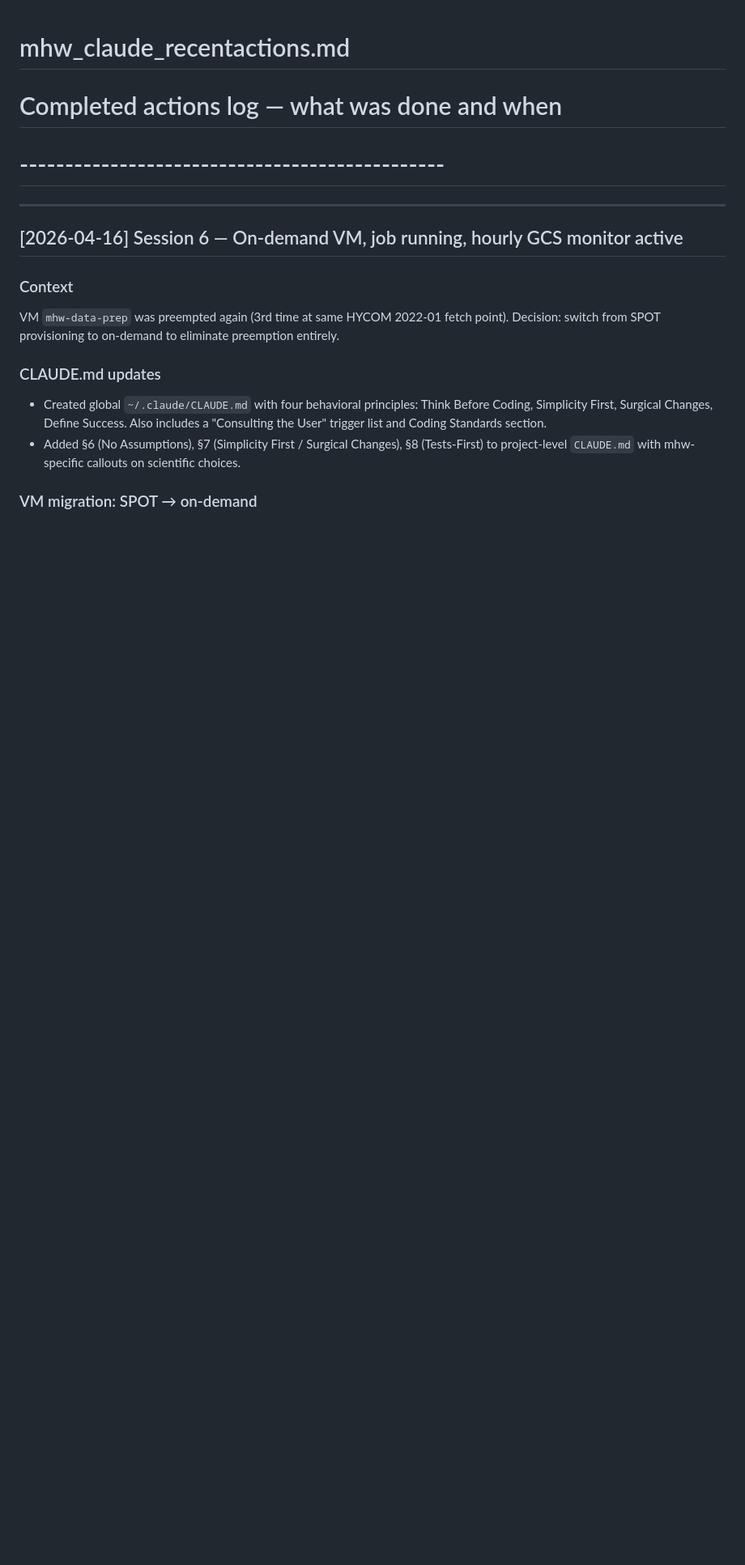
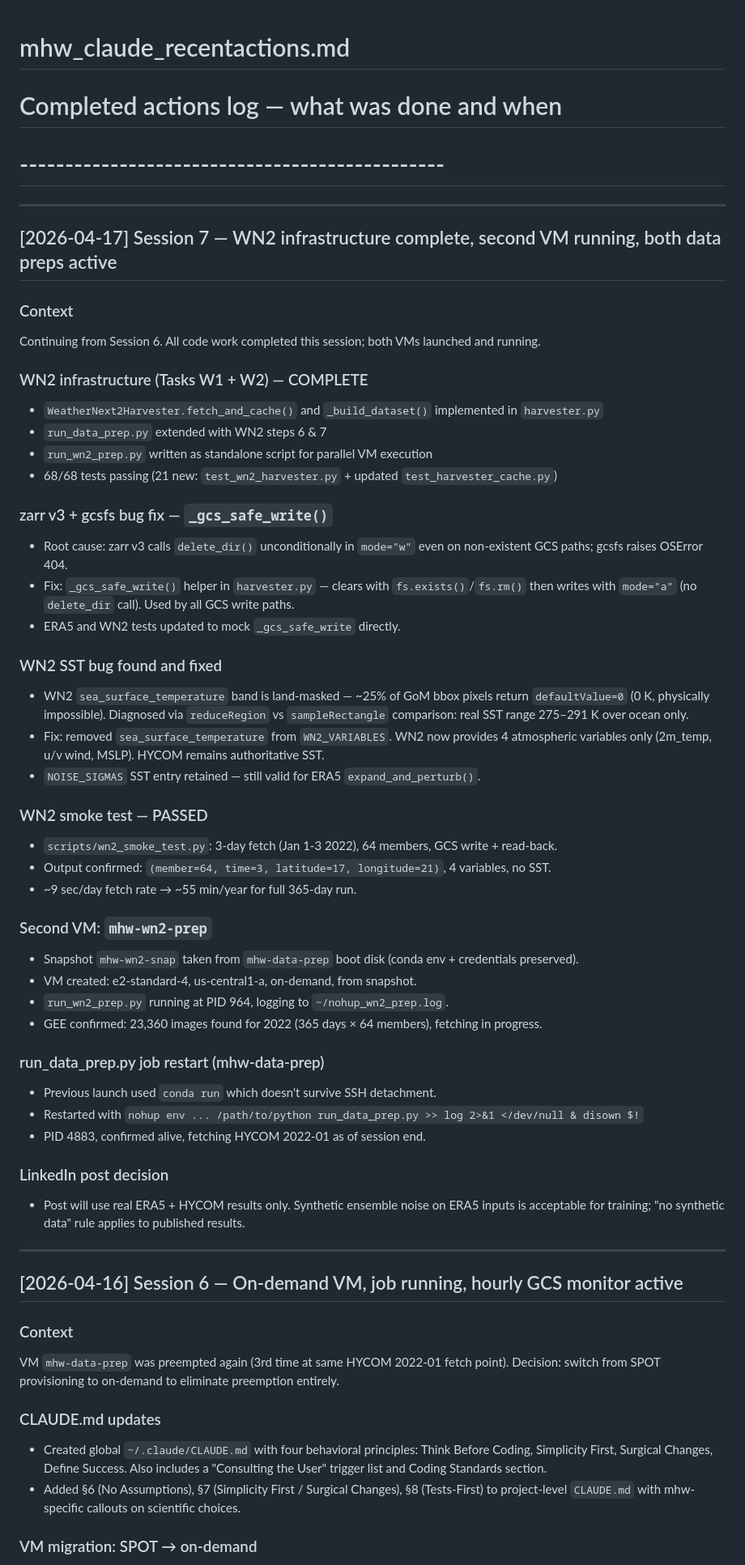
Before and after one commit to avik2007/mhw-risk-profiler, a Markdown page: mhw_claude_actions/mhw_claude_recentactions.md, the part around the change. Shown at 81% size. Rendered like a GitHub page; blank space fills up the shorter version.

Commit message:
docs: update todo and recentactions for Session 7
Co-Authored-By: Claude Sonnet 4.6 <noreply@anthropic.com>

```diff
--- a/mhw_claude_actions/mhw_claude_recentactions.md
+++ b/mhw_claude_actions/mhw_claude_recentactions.md
@@ -1,6 +1,54 @@
 # mhw_claude_recentactions.md
 # Completed actions log — what was done and when
 # -----------------------------------------------
+
+---
+
+## [2026-04-17] Session 7 — WN2 infrastructure complete, second VM running, both data preps active
+
+### Context
+Continuing from Session 6. All code work completed this session; both VMs launched and running.
+
+### WN2 infrastructure (Tasks W1 + W2) — COMPLETE
+- `WeatherNext2Harvester.fetch_and_cache()` and `_build_dataset()` implemented in `harvester.py`
+- `run_data_prep.py` extended with WN2 steps 6 & 7
+- `run_wn2_prep.py` written as standalone script for parallel VM execution
+- 68/68 tests passing (21 new: `test_wn2_harvester.py` + updated `test_harvester_cache.py`)
+
+### zarr v3 + gcsfs bug fix — `_gcs_safe_write()`
+- Root cause: zarr v3 calls `delete_dir()` unconditionally in `mode="w"` even on
+  non-existent GCS paths; gcsfs raises OSError 404.
+- Fix: `_gcs_safe_write()` helper in `harvester.py` — clears with `fs.exists()`/`fs.rm()`
+  then writes with `mode="a"` (no `delete_dir` call). Used by all GCS write paths.
+- ERA5 and WN2 tests updated to mock `_gcs_safe_write` directly.
+
+### WN2 SST bug found and fixed
+- WN2 `sea_surface_temperature` band is land-masked — ~25% of GoM bbox pixels return
+  `defaultValue=0` (0 K, physically impossible). Diagnosed via `reduceRegion` vs
+  `sampleRectangle` comparison: real SST range 275–291 K over ocean only.
+- Fix: removed `sea_surface_temperature` from `WN2_VARIABLES`. WN2 now provides 4
+  atmospheric variables only (2m_temp, u/v wind, MSLP). HYCOM remains authoritative SST.
+- `NOISE_SIGMAS` SST entry retained — still valid for ERA5 `expand_and_perturb()`.
+
+### WN2 smoke test — PASSED
+- `scripts/wn2_smoke_test.py`: 3-day fetch (Jan 1-3 2022), 64 members, GCS write + read-back.
+- Output confirmed: `(member=64, time=3, latitude=17, longitude=21)`, 4 variables, no SST.
+- ~9 sec/day fetch rate → ~55 min/year for full 365-day run.
+
+### Second VM: `mhw-wn2-prep`
+- Snapshot `mhw-wn2-snap` taken from `mhw-data-prep` boot disk (conda env + credentials preserved).
+- VM created: e2-standard-4, us-central1-a, on-demand, from snapshot.
+- `run_wn2_prep.py` running at PID 964, logging to `~/nohup_wn2_prep.log`.
+- GEE confirmed: 23,360 images found for 2022 (365 days × 64 members), fetching in progress.
+
+### run_data_prep.py job restart (mhw-data-prep)
+- Previous launch used `conda run` which doesn't survive SSH detachment.
+- Restarted with `nohup env ... /path/to/python run_data_prep.py >> log 2>&1 </dev/null & disown $!`
+- PID 4883, confirmed alive, fetching HYCOM 2022-01 as of session end.
+
+### LinkedIn post decision
+- Post will use real ERA5 + HYCOM results only. Synthetic ensemble noise on ERA5 inputs
+  is acceptable for training; "no synthetic data" rule applies to published results.
 
 ---
 
```
Also changed, not shown: mhw_claude_actions/mhw_claude_todo.md (+53 -61 lines).
